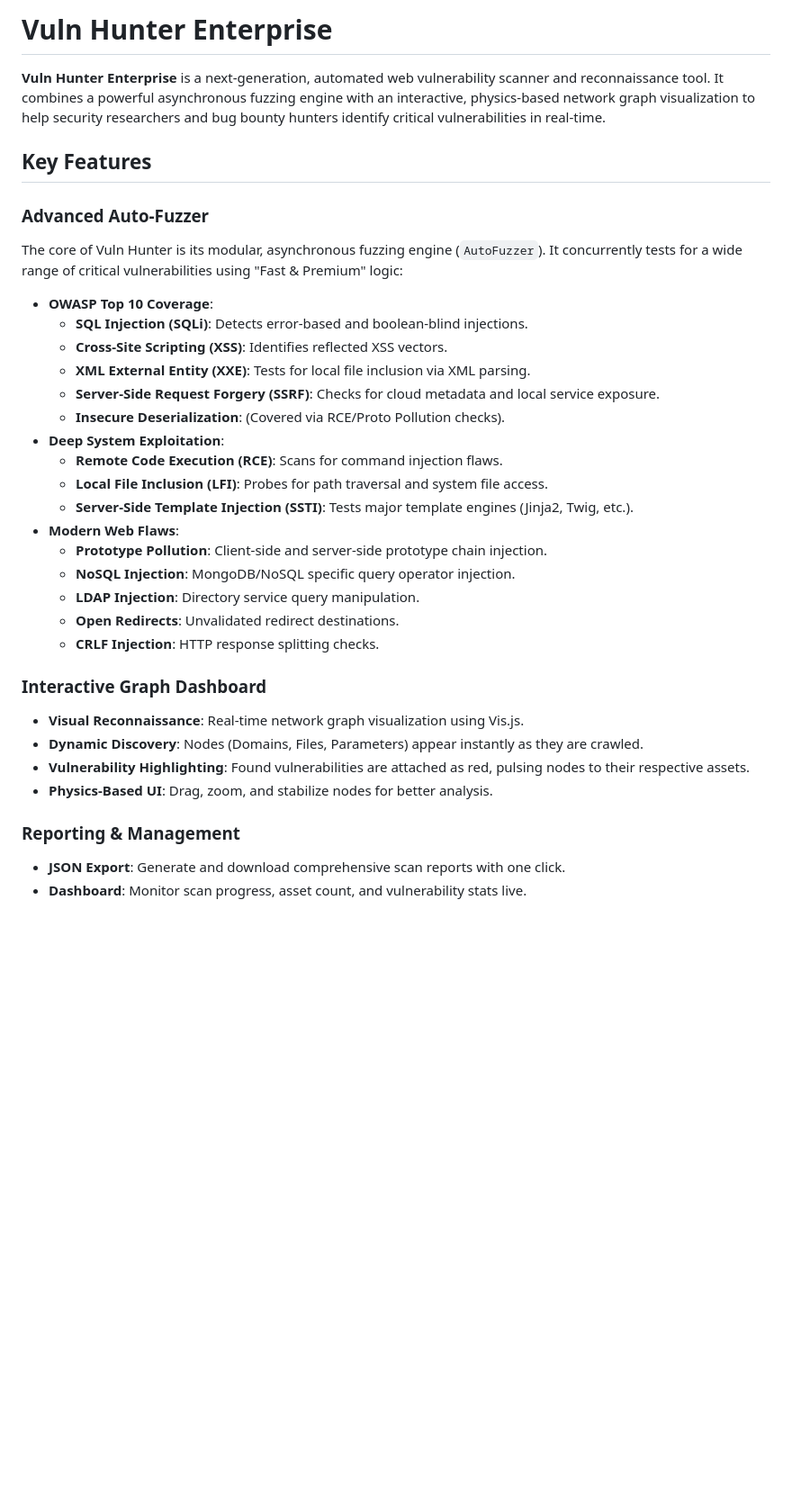
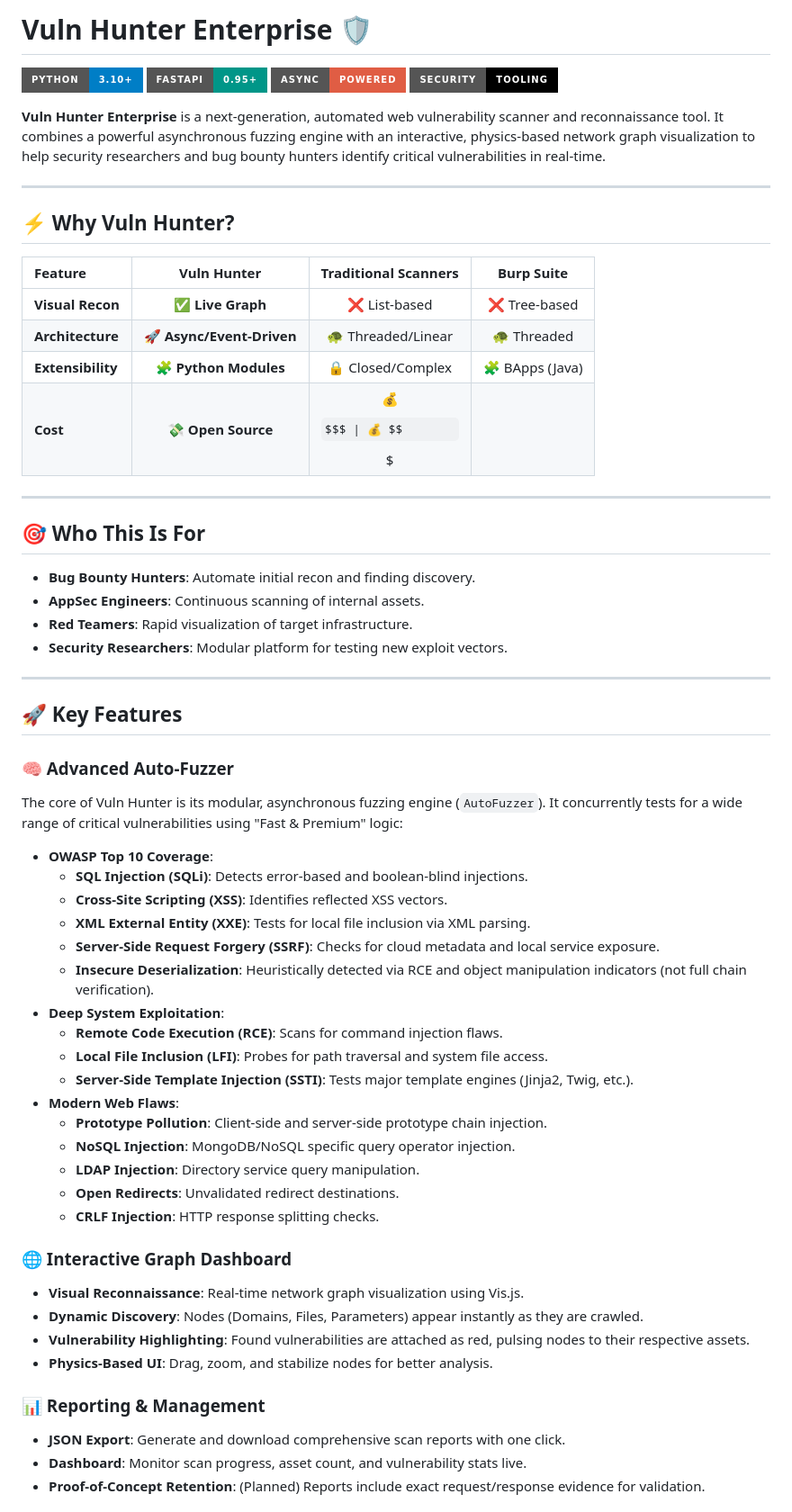
Before and after one commit to Anita-ani/VULN-HUNTER, a Markdown page: README.md, the part around one of its changes. Shown at 90% size. GitHub-like rendering; badges without logos; some formulas as TeX source; blank space fills up the shorter version.

Commit message:
Docs: Enhance README with roadmap, comparison, and precise claims

```diff
--- a/README.md
+++ b/README.md
@@ -1,17 +1,44 @@
-# Vuln Hunter Enterprise
+# Vuln Hunter Enterprise 🛡️
+
+![Python](https://img.shields.io/badge/Python-3.10%2B-blue?style=for-the-badge&logo=python)
+![FastAPI](https://img.shields.io/badge/FastAPI-0.95%2B-009688?style=for-the-badge&logo=fastapi)
+![AsyncIO](https://img.shields.io/badge/Async-Powered-red?style=for-the-badge)
+![Security](https://img.shields.io/badge/Security-Tooling-black?style=for-the-badge)
 
 **Vuln Hunter Enterprise** is a next-generation, automated web vulnerability scanner and reconnaissance tool. It combines a powerful asynchronous fuzzing engine with an interactive, physics-based network graph visualization to help security researchers and bug bounty hunters identify critical vulnerabilities in real-time.
 
-##  Key Features
+---
 
-###  Advanced Auto-Fuzzer
+## ⚡ Why Vuln Hunter?
+
+| Feature | Vuln Hunter | Traditional Scanners | Burp Suite |
+| :--- | :---: | :---: | :---: |
+| **Visual Recon** | ✅ **Live Graph** | ❌ List-based | ❌ Tree-based |
+| **Architecture** | 🚀 **Async/Event-Driven** | 🐢 Threaded/Linear | 🐢 Threaded |
+| **Extensibility**| 🧩 **Python Modules** | 🔒 Closed/Complex | 🧩 BApps (Java) |
+| **Cost** | 💸 **Open Source** | 💰 $$$ | 💰 $$$ |
+
+---
+
+## 🎯 Who This Is For
+*   **Bug Bounty Hunters**: Automate initial recon and finding discovery.
+*   **AppSec Engineers**: Continuous scanning of internal assets.
+*   **Red Teamers**: Rapid visualization of target infrastructure.
+*   **Security Researchers**: Modular platform for testing new exploit vectors.
+
+---
+
+## 🚀 Key Features
+
+### 🧠 Advanced Auto-Fuzzer
 The core of Vuln Hunter is its modular, asynchronous fuzzing engine (`AutoFuzzer`). It concurrently tests for a wide range of critical vulnerabilities using "Fast & Premium" logic:
+
 *   **OWASP Top 10 Coverage**:
     *   **SQL Injection (SQLi)**: Detects error-based and boolean-blind injections.
     *   **Cross-Site Scripting (XSS)**: Identifies reflected XSS vectors.
     *   **XML External Entity (XXE)**: Tests for local file inclusion via XML parsing.
     *   **Server-Side Request Forgery (SSRF)**: Checks for cloud metadata and local service exposure.
-    *   **Insecure Deserialization**: (Covered via RCE/Proto Pollution checks).
+    *   **Insecure Deserialization**: Heuristically detected via RCE and object manipulation indicators (not full chain verification).
 *   **Deep System Exploitation**:
     *   **Remote Code Execution (RCE)**: Scans for command injection flaws.
     *   **Local File Inclusion (LFI)**: Probes for path traversal and system file access.
@@ -23,13 +50,14 @@ The core of Vuln Hunter is its modular, asynchronous fuzzing engine (`AutoFuzzer
     *   **Open Redirects**: Unvalidated redirect destinations.
     *   **CRLF Injection**: HTTP response splitting checks.
 
-###  Interactive Graph Dashboard
+### 🌐 Interactive Graph Dashboard
 *   **Visual Reconnaissance**: Real-time network graph visualization using Vis.js.
 *   **Dynamic Discovery**: Nodes (Domains, Files, Parameters) appear instantly as they are crawled.
 *   **Vulnerability Highlighting**: Found vulnerabilities are attached as red, pulsing nodes to their respective assets.
 *   **Physics-Based UI**: Drag, zoom, and stabilize nodes for better analysis.
 
-###  Reporting & Management
+### 📊 Reporting & Management
 *   **JSON Export**: Generate and download comprehensive scan reports with one click.
 *   **Dashboard**: Monitor scan progress, asset count, and vulnerability stats live.
+*   **Proof-of-Concept Retention**: (Planned) Reports include exact request/response evidence for validation.
 
```
Also changed, not shown: other parts of README.md (+19 -2 lines).
